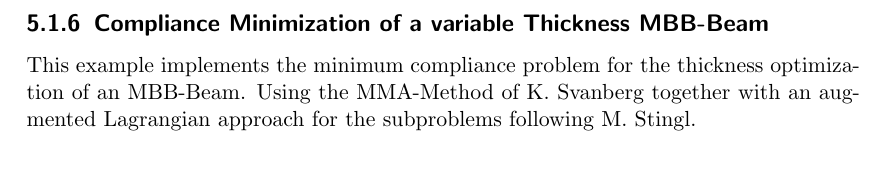
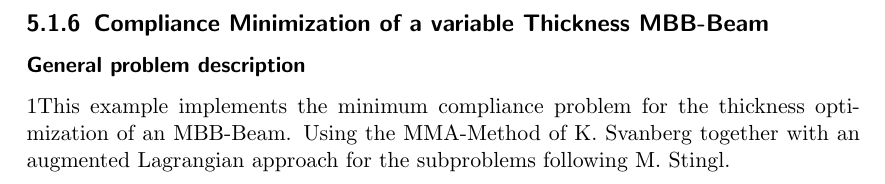
Before and after one commit to winnifried/dopelib, a LaTeX thesis (Examples/description.tex, which reads Examples/OPT/StatPDE/Example6/content.tex): part of page 57 of 65, cut so that both start at the same text. Compiled offline with pdfLaTeX.

```diff
--- a/Examples/OPT/StatPDE/Example6/content.tex
+++ b/Examples/OPT/StatPDE/Example6/content.tex
@@ -1,3 +1,5 @@
-This example implements the minimum compliance problem for the thickness optimization
+\subsubsection{General problem description}
+1This example implements the minimum compliance problem for the thickness optimization
 of an MBB-Beam. Using the MMA-Method of K. Svanberg together with an augmented Lagrangian
 approach for the subproblems following M. Stingl.
+%\todo{Gleichung, reference}
--- a/Examples/description.tex
+++ b/Examples/description.tex
@@ -5,13 +5,14 @@
 \usepackage{makeidx}
 \usepackage{url}
 %\usepackage{sfmath}
+\usepackage{color}
 \theoremstyle{plain}
 \newtheorem{Problem}{Problem}[section]
 
 \theoremstyle{remark}
 \newtheorem{remark}[Problem]{Remark}
 
-\newcommand{\todo}[1]{\textbf{\textsc{\textcolor{black}{TODO: #1}}}}
+\newcommand{\todo}[1]{\textbf{\textsc{\textcolor{red}{TODO: #1}}}}
 
 
 \makeindex
```
Also changed, not shown: Examples/description_full.pdf, 12 other files.
